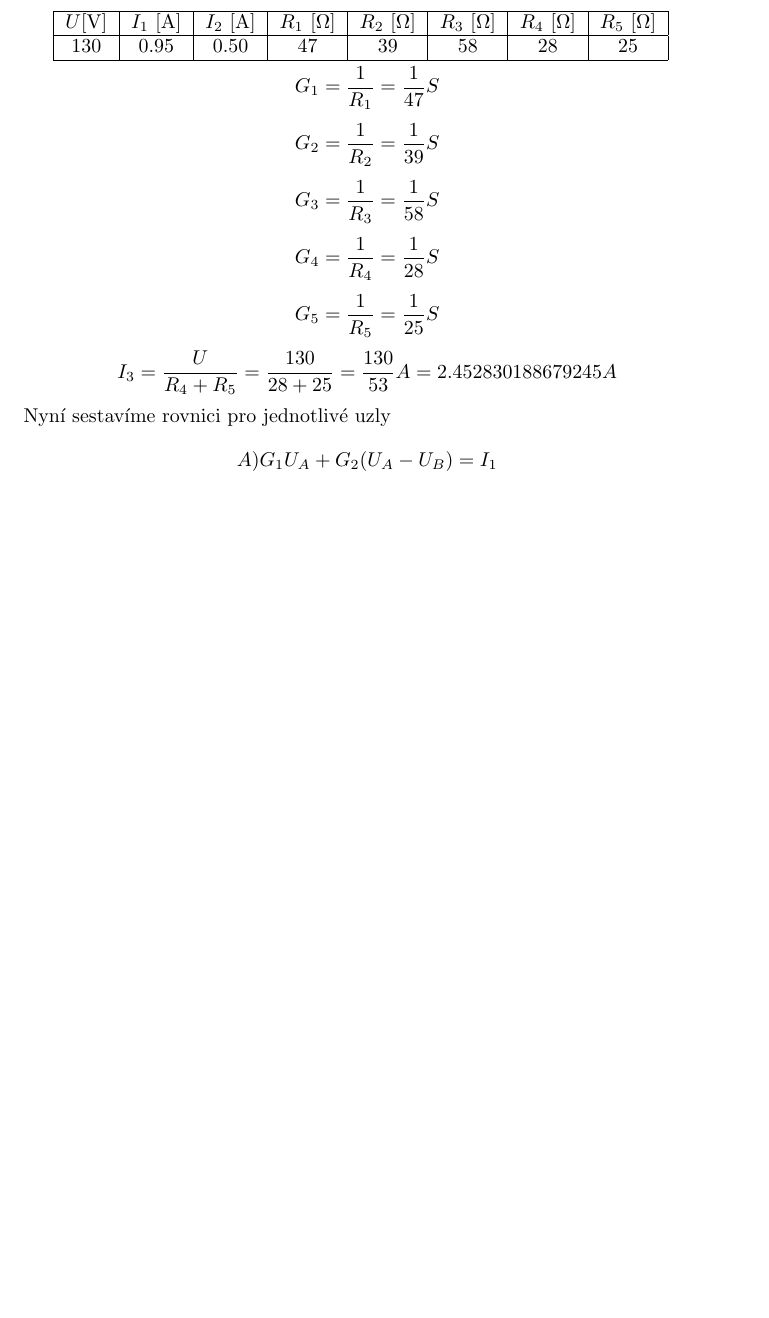
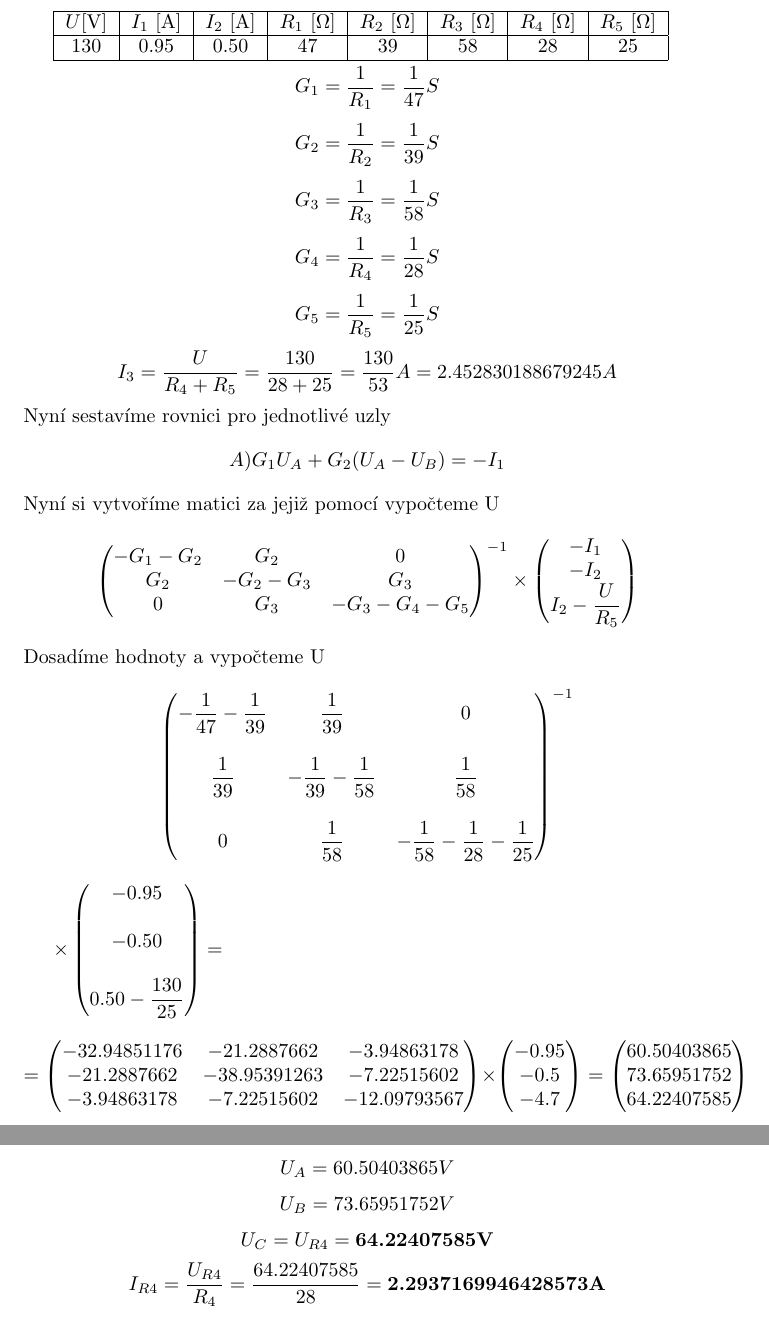
Before and after one commit to MartinNav/iel_proj, a LaTeX document (priklad3/priklad3.tex): part of the page before the commit and two parts of pages 1 and 2 of 2 after it, the two joined at a grey line, cut so that both start at the same text, the shorter picture padded with empty space. The pictures show the PDF file priklad3/priklad3.pdf that the author committed with the source.

Commit message:
Finished  calculations

```diff
--- a/priklad3/priklad3.tex
+++ b/priklad3/priklad3.tex
@@ -38,3 +38,8 @@
  \[
    A)G_1 U_A + G_2 (U_A - U_B ) = -I_1
  \]
+ Nyní si vytvoříme matici za jejiž pomocí vypočteme U
+\[
+  \begin{pmatrix}
+    -G_1-G_2 & G_2 & 0\\
+    G_2 & -G_2-G_3 & G_3\\
@@ -41 +51,35 @@
+    -I_2\\
+    I_2-\displaystyle\frac{U}{R_5}\\
+  \end{pmatrix}
+\]
+Dosadíme hodnoty a vypočteme U
+\[
+  \begin{pmatrix}
+    -\displaystyle\frac{1}{47} -\displaystyle\frac{1}{39} & \displaystyle\frac{1}{39} & 0\\
+    \\
+    \displaystyle\frac{1}{39} & -\displaystyle\frac{1}{39}-\displaystyle\frac{1}{58} & \displaystyle\frac{1}{58}\\
+    \\
+    0 & \displaystyle\frac{1}{58} & -\displaystyle\frac{1}{58}-\displaystyle\frac{1}{28}-\displaystyle\frac{1}{25}\\
+  \end{pmatrix}^{-1}
 
+  \times
+  \begin{pmatrix}
+    -0.95\\
+    \\
+    -0.50\\
+    \\
+    0.50-\displaystyle\frac{130}{25}\\
+
+  \end{pmatrix}
+  =
+\]
+\[
+  =
+  \begin{pmatrix}
+    -32.94851176 & -21.2887662 &  -3.94863178\\
+    -21.2887662 & -38.95391263 &  -7.22515602\\
+    -3.94863178 &  -7.22515602 & -12.09793567\\
+  \end{pmatrix}
+  \times
+  \begin{pmatrix}
+    -0.95\\
@@ -42 +100,11 @@
+  U_B = 73.65951752V
+\]
+\[
+  U_C = U_{R4} = \textbf{64.22407585V}
+\]
+\[
+  I_{R4} = \displaystyle\frac{U_{R4}}{R_4}
+  = \displaystyle\frac{64.22407585}{28}
+  = \textbf{2.2937169946428573A}
+\]
 \end{document}
```
Also changed, not shown: priklad1/priklad1.tex (+0 -1 lines), priklad1/priklad1.pdf, priklad3/priklad3.pdf, priklad3/priklad3.tex (19 more changed lines), 4 other files.
